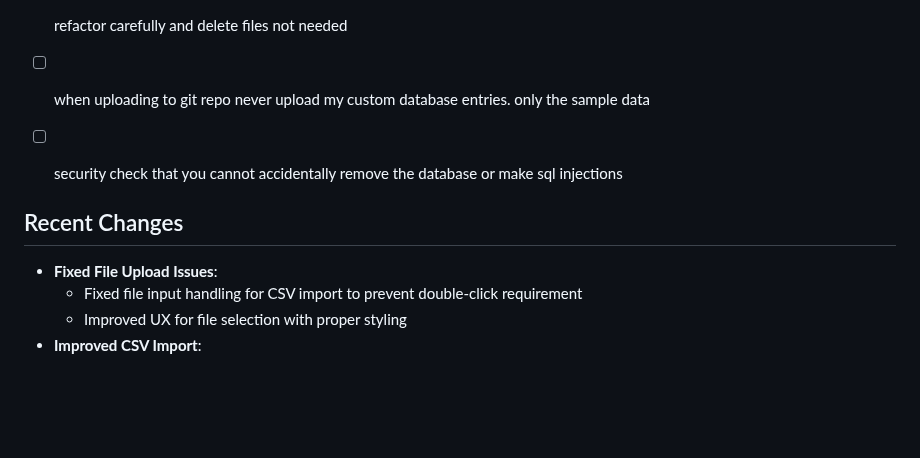
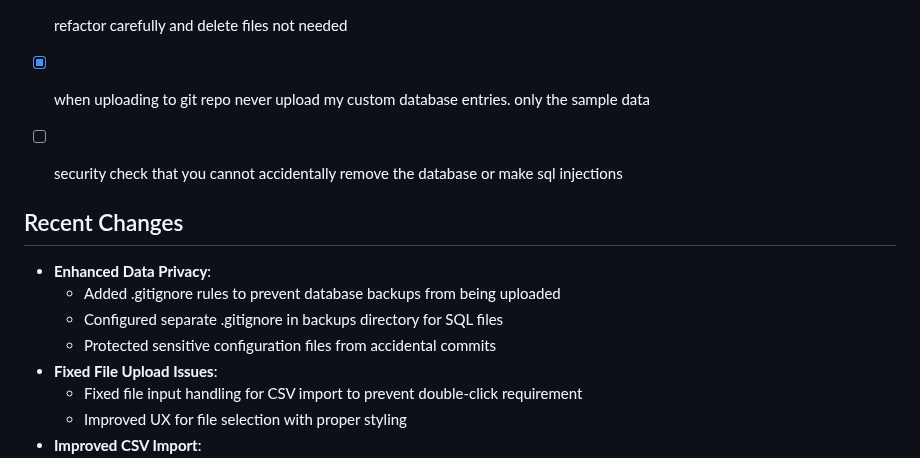
Before and after one commit to sw82/divelog, a Markdown page: README.md, the part around the change. Rendered like a GitHub page; blank space fills up the shorter version.

Commit message:
Updated README: Marked data privacy item as complete

```diff
--- a/README.md
+++ b/README.md
@@ -35,12 +35,16 @@ Done with Vibe Coding.
 - [x] edit dives must work. each part where you can edit a dive must jump to the divelist in an edit mode. also the edit function in the divelist does not work
 - [x] if in a csv import you only have a location, but no lat len this is okay and should be reverse geocoded internally. the functionally is there anyways.
 - [ ] refactor carefully and delete files not needed
-- [ ] when uploading to git repo never upload my custom database entries. only the sample data
+- [x] when uploading to git repo never upload my custom database entries. only the sample data
 - [ ] security check that you cannot accidentally remove the database or make sql injections
 
 
 ## Recent Changes
 
+- **Enhanced Data Privacy**:
+  - Added .gitignore rules to prevent database backups from being uploaded
+  - Configured separate .gitignore in backups directory for SQL files
+  - Protected sensitive configuration files from accidental commits
 - **Fixed File Upload Issues**:
   - Fixed file input handling for CSV import to prevent double-click requirement
   - Improved UX for file selection with proper styling
```
